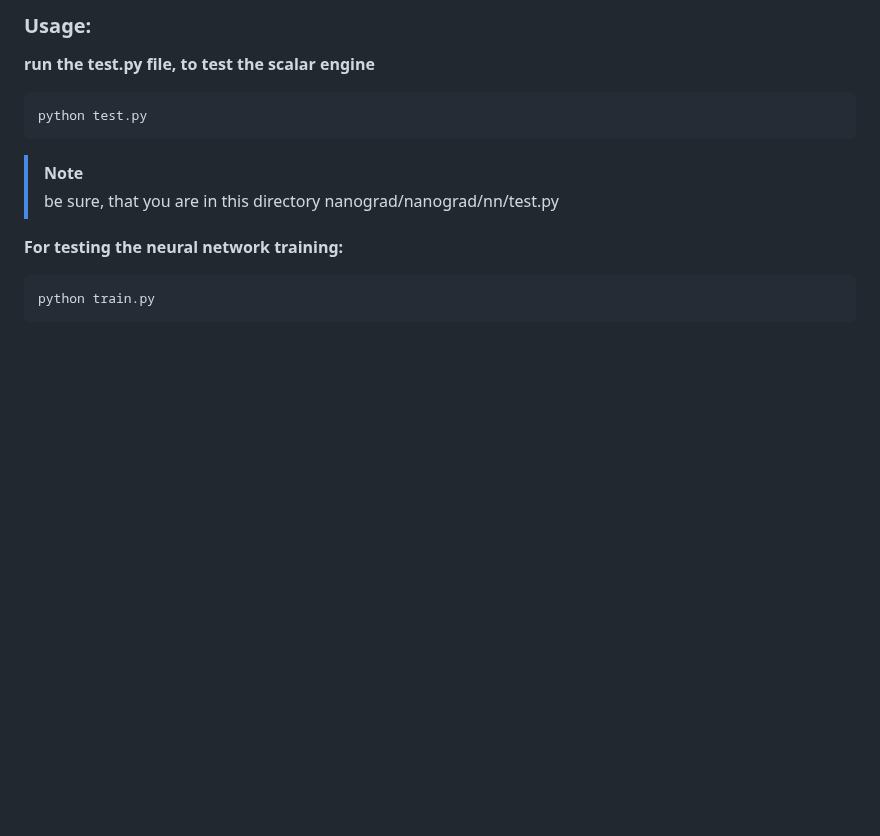
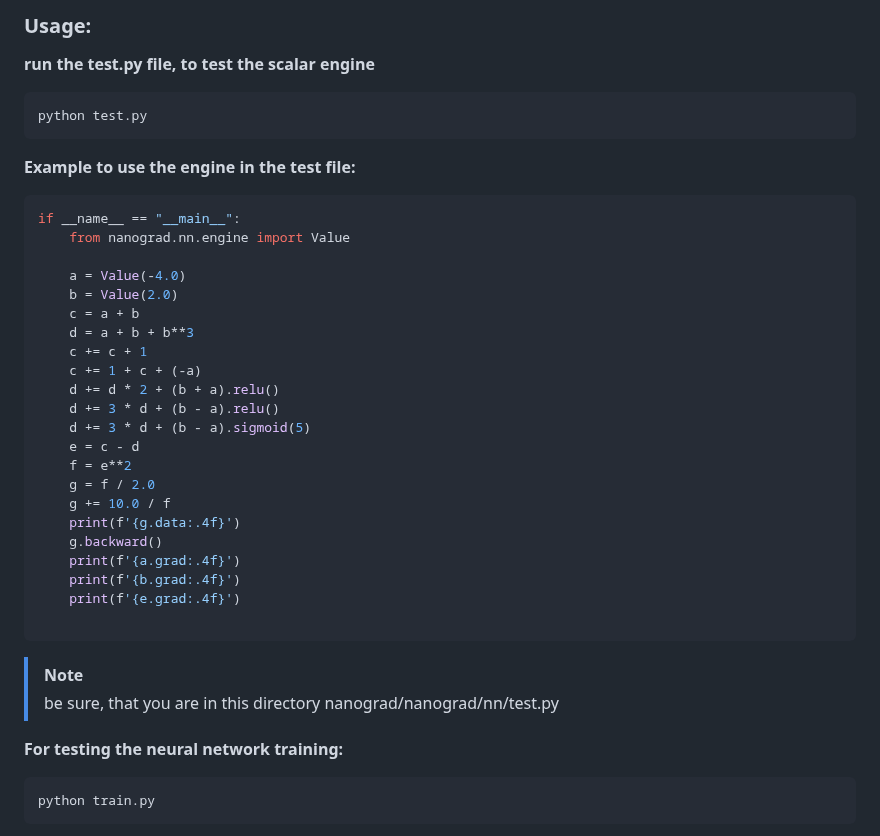
Before and after one commit to Esmail-ibraheem/nanograd, a Markdown page: nanograd/nn/README.md, the part around the change. Drawn GitHub-style; blank space fills up the shorter version.

````diff
--- a/nanograd/nn/README.md
+++ b/nanograd/nn/README.md
@@ -6,6 +6,33 @@
 ```Bash
 python test.py
 ```
+
+**Example to use the engine in the test file:**
+```python
+if __name__ == "__main__":
+    from nanograd.nn.engine import Value
+
+    a = Value(-4.0)
+    b = Value(2.0)
+    c = a + b
+    d = a + b + b**3
+    c += c + 1
+    c += 1 + c + (-a)
+    d += d * 2 + (b + a).relu()
+    d += 3 * d + (b - a).relu()
+    d += 3 * d + (b - a).sigmoid(5)
+    e = c - d
+    f = e**2
+    g = f / 2.0
+    g += 10.0 / f
+    print(f'{g.data:.4f}')
+    g.backward()
+    print(f'{a.grad:.4f}')
+    print(f'{b.grad:.4f}')
+    print(f'{e.grad:.4f}')
+
+```
+
 > [!NOTE]
 > be sure, that you are in this directory nanograd/nanograd/nn/test.py
 
````
